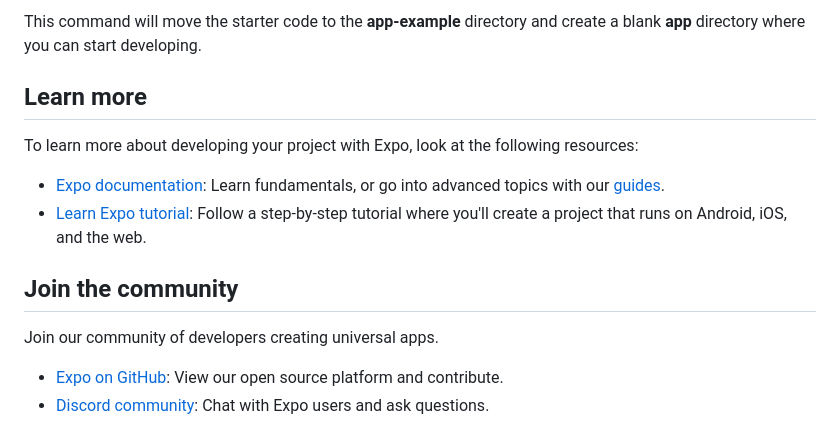
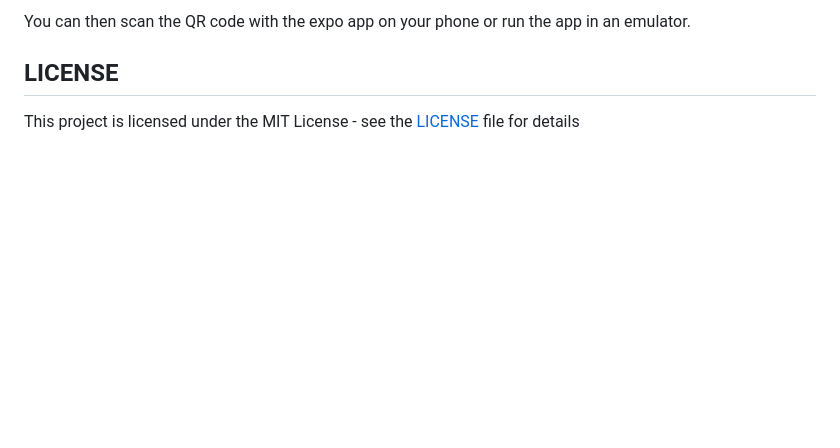
Before and after one commit to kboddya/MoneyCon, a Markdown page: README.md, the part around the change printed below. Drawn GitHub-style; blank space fills up the shorter version.

````diff
--- a/README.md
+++ b/README.md
@@ -34,17 +26,4 @@ npm run reset-project
 ```
-
-This command will move the starter code to the **app-example** directory and create a blank **app** directory where you can start developing.
-
-## Learn more
-
-To learn more about developing your project with Expo, look at the following resources:
-
-- [Expo documentation](https://docs.expo.dev/): Learn fundamentals, or go into advanced topics with our [guides](https://docs.expo.dev/guides).
-- [Learn Expo tutorial](https://docs.expo.dev/tutorial/introduction/): Follow a step-by-step tutorial where you'll create a project that runs on Android, iOS, and the web.
-
-## Join the community
-
-Join our community of developers creating universal apps.
-
-- [Expo on GitHub](https://github.com/expo/expo): View our open source platform and contribute.
-- [Discord community](https://chat.expo.dev): Chat with Expo users and ask questions.
+You can then scan the QR code with the expo app on your phone or run the app in an emulator.
+## LICENSE
+This project is licensed under the MIT License - see the [LICENSE](LICENSE) file for details
````
Also changed, not shown: other parts of README.md (+23 -31 lines), Screenshots/Dark-1.png (added), Screenshots/Dark-2.png (added), Screenshots/Dark-3.png (added), Screenshots/Light-1.png (added), Screenshots/Light-2.png (added), Screenshots/Light-3.png (added), 2 other files.
